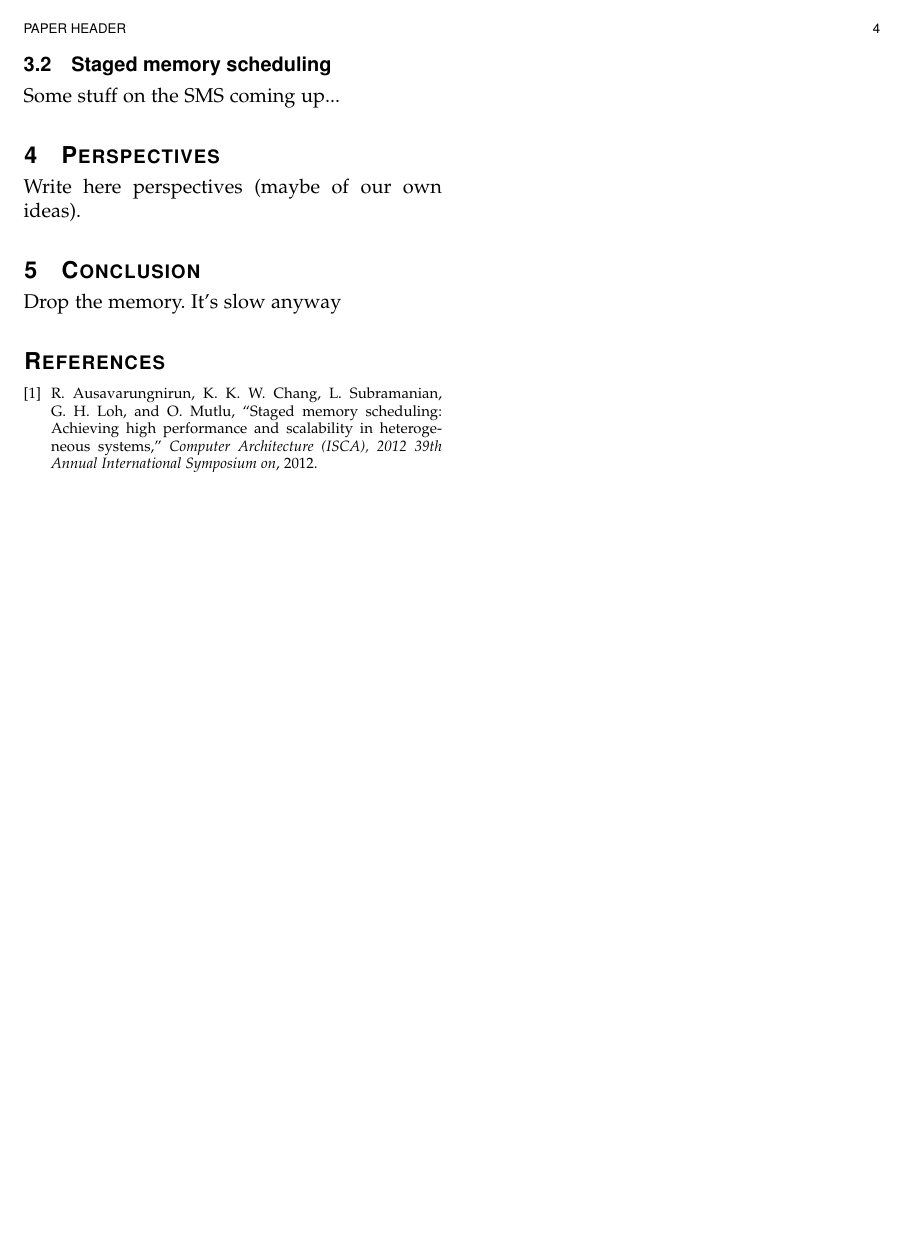
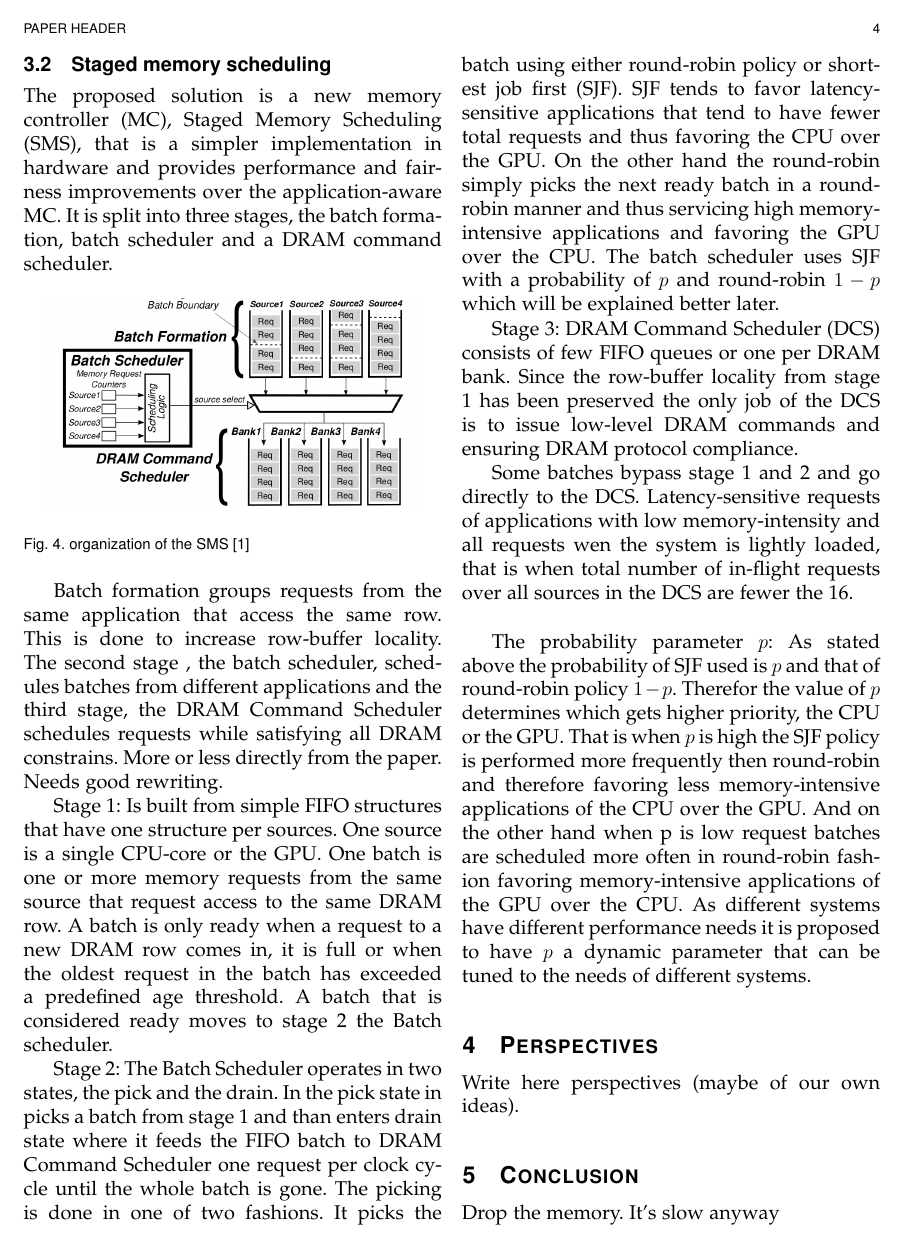
Before and after one commit to misaelh/mca, a LaTeX paper (paper/FirstDraft.tex): page 4 of 4 before the commit and page 4 of 5 after it. Compiled offline with pdfLaTeX.

Commit message:
Some text a SmS.png

```diff
--- a/paper/FirstDraft.tex
+++ b/paper/FirstDraft.tex
@@ -858,7 +858,26 @@ As can be seen in Figure~\ref{fig:comp} HeLM offer a considerably higher reducti
 As seen on Figure~\ref{fig:comp1} the overall speedup of HeLM is very noticeable even though it caused a huge amount of misses on the GPU requests. This is because GPU programs are much less sensible to the cache than CPU programs.
 
 \subsection{Staged memory scheduling}
-Some stuff on the SMS coming up...
+The proposed solution is a new memory controller (MC), Staged Memory Scheduling (SMS),  that is a simpler implementation in hardware and provides performance and fairness improvements over the application-aware MC.  It is split into three stages, the batch formation, batch scheduler and a DRAM command scheduler.
+
+\begin{figure}[H]
+	\centering
+	\includegraphics[width = 8 cm]{graphics/SmS.png}
+	\caption{organization of the SMS \cite{SmS}}
+\end{figure}
+
+Batch formation groups requests from the same application that access the same row.  This is done to increase row-buffer locality.  The second stage , the batch scheduler, schedules batches from different applications and the third stage, the DRAM Command Scheduler schedules requests while satisfying all DRAM constrains. More or less directly from the paper.  Needs good rewriting.
+
+Stage 1: Is built from simple FIFO structures that have one structure per sources.  One source is a single CPU-core or the GPU.  One batch is one or more memory requests from the same source that request access to the same DRAM row.  A batch is only ready when a request to a new DRAM row comes in, it is full or when the oldest request in the batch has exceeded a predefined age threshold.  A batch that is considered ready moves to stage 2 the Batch scheduler.
+
+Stage 2:  The Batch Scheduler operates in two states, the pick  and the  drain.  In the pick state in picks a batch from stage 1 and than enters drain state where it feeds the FIFO batch to DRAM Command Scheduler one request per clock cycle until the whole batch is gone.  The picking is done in one of two fashions.  It picks the batch using either round-robin policy or shortest job first (SJF).   SJF tends to favor latency-sensitive applications that tend to have fewer total requests and thus favoring the CPU over the GPU.  On the other hand the round-robin simply picks the next ready batch in a round-robin manner and thus servicing high memory-intensive applications and favoring the GPU over the CPU.  The batch scheduler uses SJF with a probability of $p$ and round-robin  $ 1 - p $ which will be explained better later.
+
+Stage 3: DRAM Command Scheduler (DCS) consists of few FIFO queues or one per DRAM bank.  Since the row-buffer locality from stage 1 has been preserved the only job of the DCS is to issue low-level DRAM commands and ensuring DRAM protocol compliance.
+
+Some batches bypass stage 1 and 2 and go directly to the DCS. Latency-sensitive requests of applications with low memory-intensity and all requests wen the system is lightly loaded, that is when total number of in-flight requests over all sources in the DCS are fewer the 16.\\
+
+The probability parameter $p$:  As stated above the probability of SJF used is $p$ and that of round-robin policy $1-p$.  Therefor the value of $p$ determines  which gets higher priority, the CPU or the
+GPU.  That is when $p$ is high the SJF policy is performed more frequently then round-robin and therefore favoring less memory-intensive applications of the CPU over the GPU.  And on the other hand when p is low request batches are scheduled more often in round-robin fashion favoring memory-intensive applications of the GPU over the CPU.  As different systems have different performance needs it is proposed to have $p$ a dynamic parameter that can be tuned to the needs of different systems.
 
 \section{Perspectives}
 Write here perspectives (maybe of our own ideas).
```
Also changed, not shown: paper/graphics/SmS.png (added).
